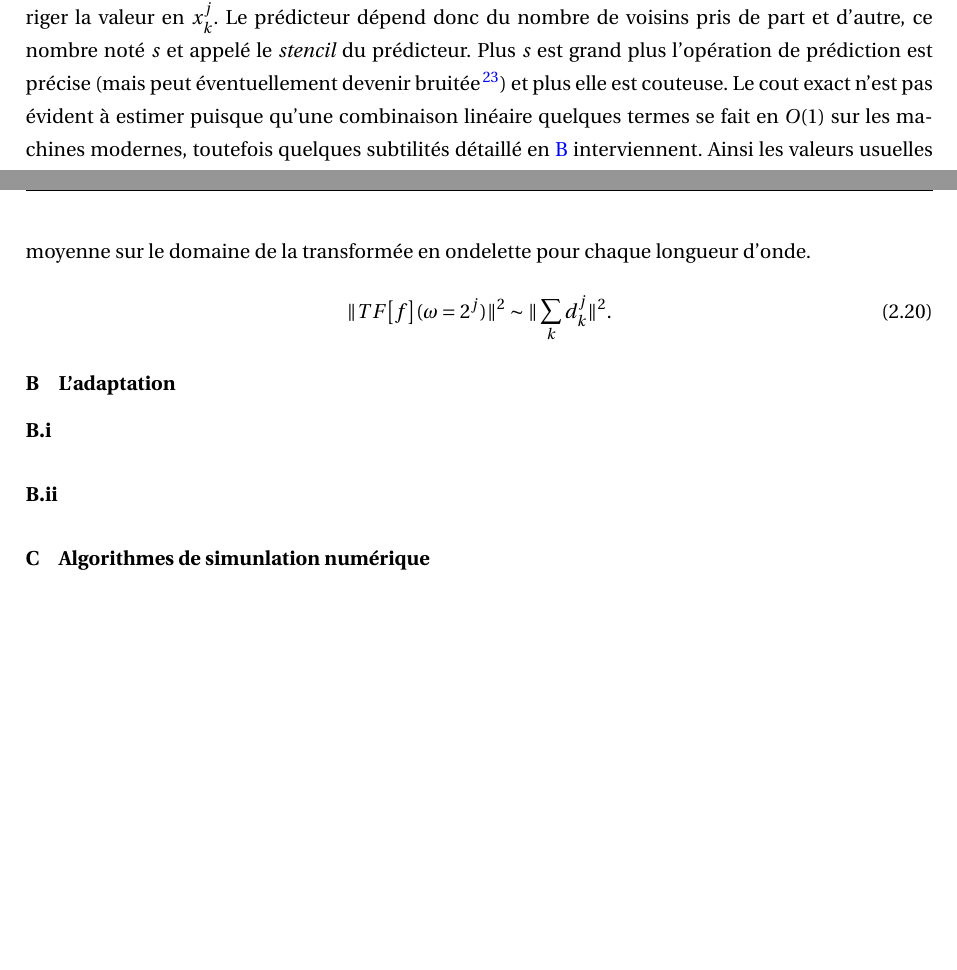
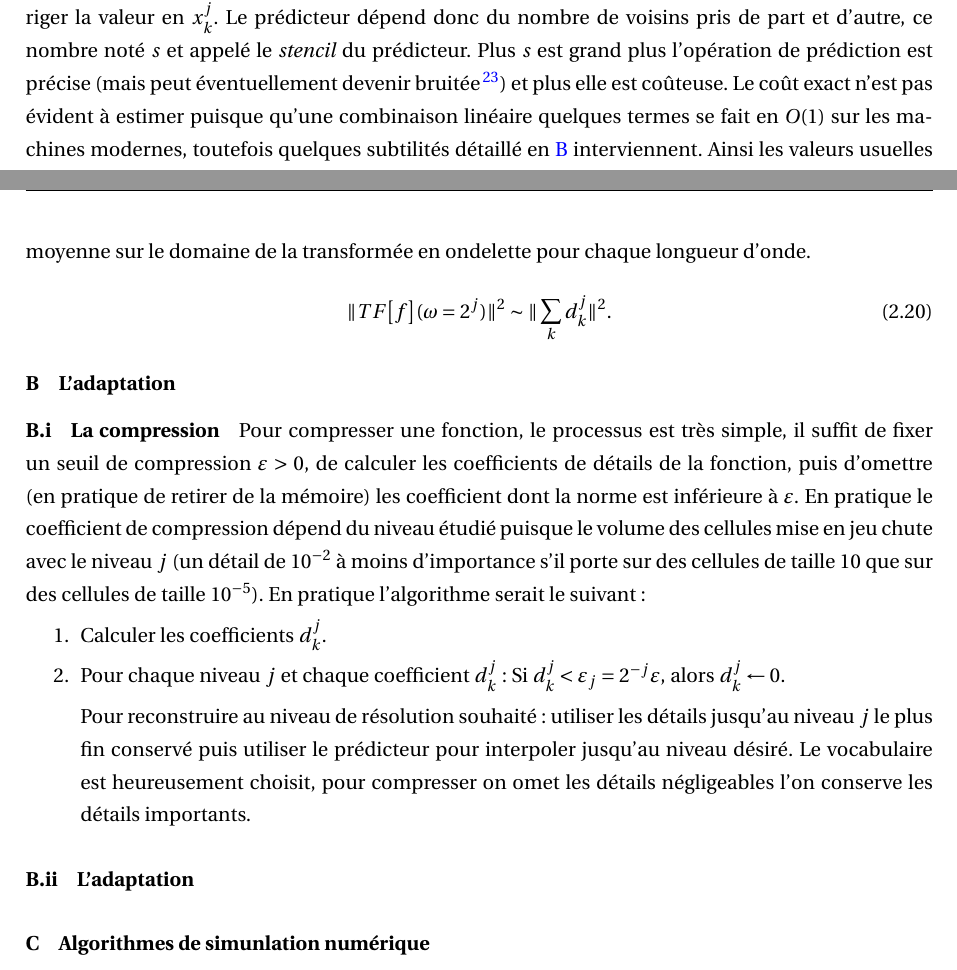
Before and after one commit to Ocelot-Pale/rapport_PFE, a LaTeX thesis (main.tex, which reads chapitres/3_travail/2_technique/2_multi_res_adaptative.tex): two parts of pages 24 and 25 of 46 before the commit and two parts of pages 24 and 25 of 47 after it, joined at a grey line, cut so that both start at the same text, the shorter picture padded with empty space. Compiled offline with pdfLaTeX.

Commit message:
transfo. multiEchelle 6 -> compression

```diff
--- a/chapitres/3_travail/2_technique/2_multi_res_adaptative.tex
+++ b/chapitres/3_travail/2_technique/2_multi_res_adaptative.tex
@@ -85,7 +85,7 @@ Enfin l'impact de la multi-résolution sur la qualité des solutions numériques
             qui vient corriger la valeur en $x_k^j$.
             Le prédicteur dépend donc du nombre de voisins pris de part et d'autre, ce nombre noté $s$ et appelé le \textit{stencil} du prédicteur.
             Plus $s$ est grand plus l'opération de prédiction est précise (mais peut éventuellement devenir bruitée\footnote{Ce n'est pas détaillé ici mais le lecteur se réfèrera à la théorie de l'interpollation...})
-            et plus elle est couteuse. Le cout exact n'est pas évident à estimer puisque qu'une combinaison linéaire
+            et plus elle est coûteuse. Le coût exact n'est pas évident à estimer puisque qu'une combinaison linéaire
             quelques termes se fait en $O(1)$ sur les machines modernes, toutefois quelques subtilités détaillé en \ref{par:adaptation} interviennent.
             Ainsi les valeurs usuelles tu stencil sont généralement $s=1$ ou $s=2$
 
@@ -127,8 +127,20 @@ Enfin l'impact de la multi-résolution sur la qualité des solutions numériques
                 \Vert TF\bigl[ f \bigr](\omega = 2^j) \Vert^2 \sim \Vert \sum_{k} d^j_k \Vert^2.
             \end{align}
 \subsubsection{L'adaptation}\label{par:adaptation}
-    \paragraph{}
-    \paragraph{}
+    \paragraph{La compression}
+            Pour compresser une fonction, le processus est très simple, il suffit de fixer un seuil de compression $\varepsilon > 0$,
+            de calculer les coefficients de détails de la fonction,
+            puis d'omettre (en pratique de retirer de la mémoire) les coefficient dont la norme est inférieure à $\varepsilon$.
+            En pratique le coefficient de compression dépend du niveau étudié puisque le volume des cellules mise en jeu chute avec le niveau $j$
+            (un détail de $10^{-2}$ à moins d'importance s'il porte sur des cellules de taille $10$ que sur des cellules de taille $10^{-5}$).
+            En pratique l'algorithme serait le suivant:
+            \begin{enumerate}
+                \item Calculer les coefficients $d_k^j$.
+                \item Pour chaque niveau $j$ et chaque coefficient $d_k^j$: Si $d_k^j < \varepsilon_j = 2^{-j}\varepsilon$, alors $d_k^j\leftarrow 0$.
+                \item[] Pour reconstruire au niveau de résolution souhaité: utiliser les détails jusqu'au niveau $j$ le plus fin conservé puis utiliser le prédicteur
+                pour interpoler jusqu'au niveau désiré. Le vocabulaire est heureusement choisit, pour compresser on omet les détails négligeables l'on conserve les détails importants.
+            \end{enumerate}
+    \paragraph{L'adaptation}
 \subsubsection{Algorithmes de simunlation numérique}
     \paragraph{}
     \paragraph{}
```
Also changed, not shown: word_history.csv (+1 -0 lines), main.pdf, word_evolution.png.
